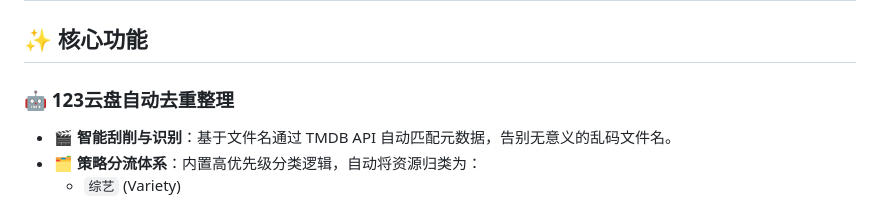
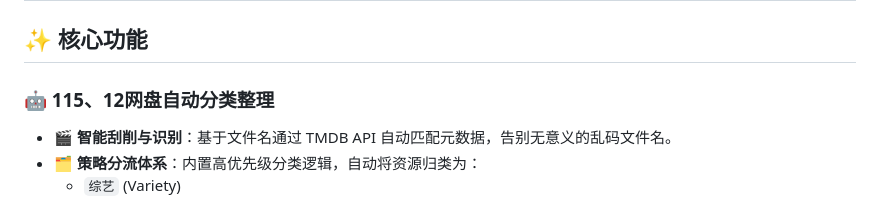
Before and after one commit to walkingddd/tgto123-pub, a Markdown page: README.md, the part around the change. GitHub-like rendering.

```diff
--- a/README.md
+++ b/README.md
@@ -19,7 +19,7 @@
 ## 如有使用疑问，可在更新日志频道留言：https://t.me/tgto123update
 ## ✨ 核心功能
 
-### 🤖 123云盘自动去重整理
+### 🤖 115、12网盘自动分类整理
 * **🎬 智能刮削与识别**：基于文件名通过 TMDB API 自动匹配元数据，告别无意义的乱码文件名。
 * **🗂️ 策略分流体系**：内置高优先级分类逻辑，自动将资源归类为：
     * `综艺` (Variety)
```
